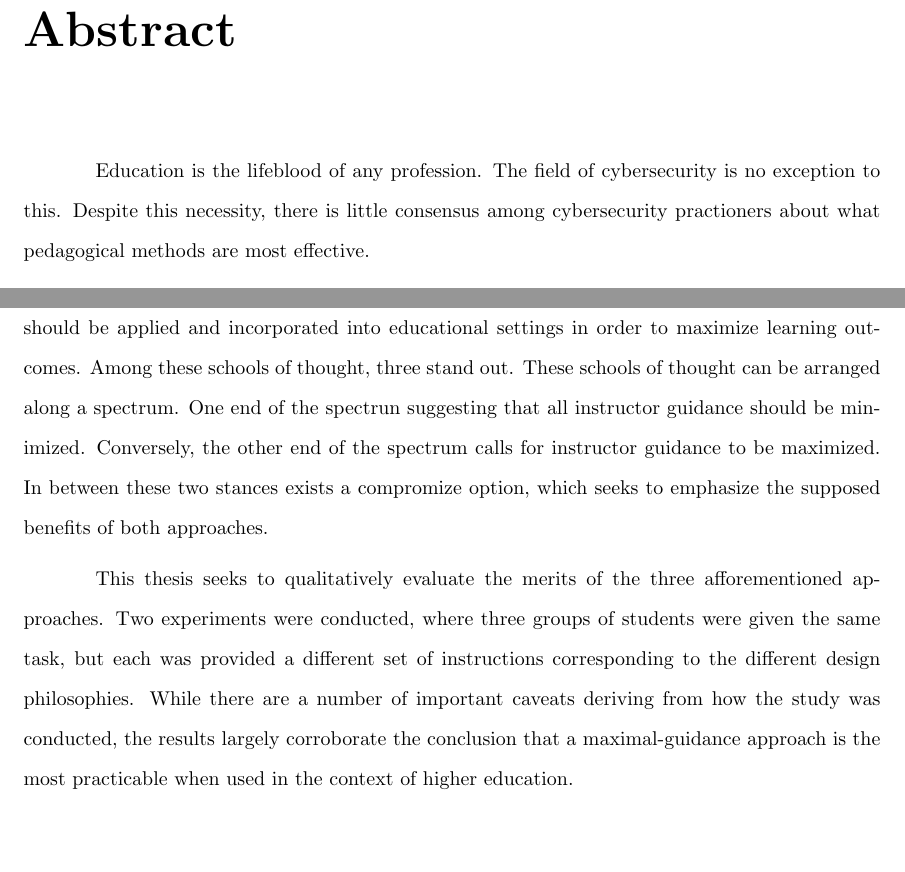
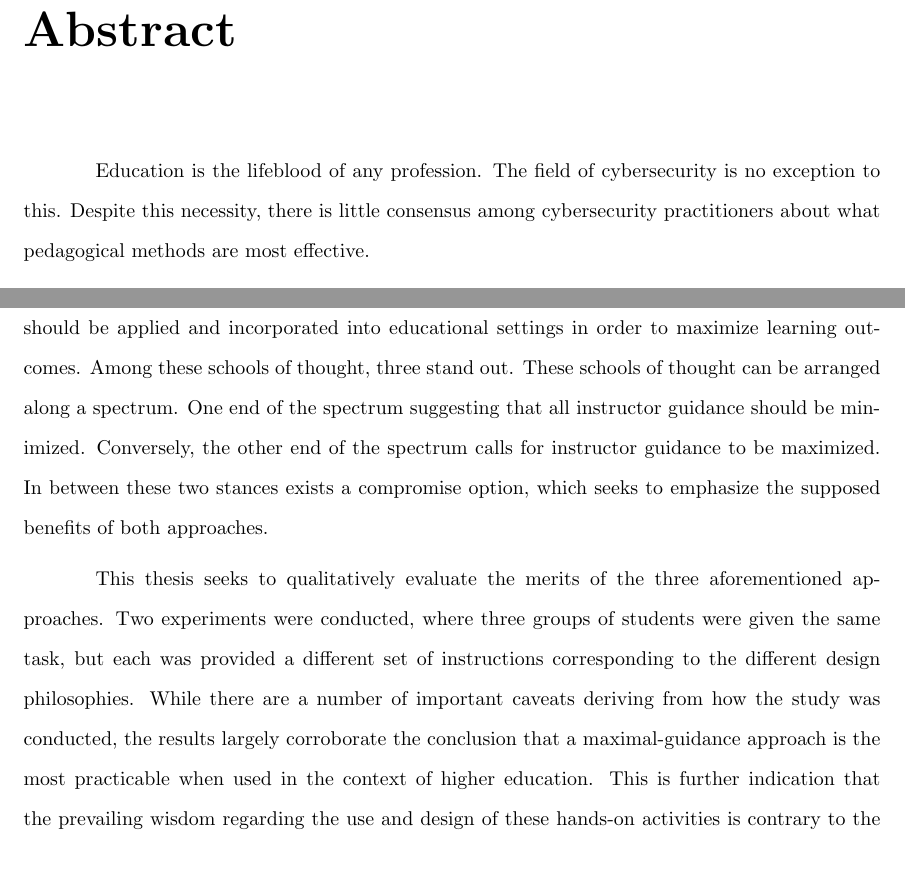
Before and after one commit to brendonky18/Honors-Thesis.Data, a LaTeX thesis (Thesis/Thesis.tex, which reads Thesis/body/abstract.tex): two parts of page 3 of 29 before the commit and two parts of page 3 of 30 after it, joined at a grey line, cut so that both start at the same text. Compiled offline with pdfLaTeX.

Commit message:
worked on abstract

```diff
--- a/Thesis/body/abstract.tex
+++ b/Thesis/body/abstract.tex
@@ -1,20 +1,21 @@
+
 \providecommand{\heading}[1]{\section{#1}}
 \providecommand{\subheading}[1]{\subsection{#1}}
 
 Education is the lifeblood of any profession.
 The field of cybersecurity is no exception to this. %%
-Despite this necessity, there is little consensus among cybersecurity practioners about what pedagogical methods are most effective.
-
+Despite this necessity, there is little consensus among cybersecurity practitioners about what pedagogical methods are most effective.
 
 Drawing from the broader field of Computer Science education, there is broad agreement regarding the utility and effectiveness of hands-on work. %%
 However, this is where the agreement begins and ends. %%
 There exists several competing schools of thought regarding how hands-on work should be applied and incorporated into educational settings in order to maximize learning outcomes. %%
 Among these schools of thought, three stand out. %%
 These schools of thought can be arranged along a spectrum. %%
-One end of the spectrun suggesting that all instructor guidance should be minimized. %%
+One end of the spectrum suggesting that all instructor guidance should be minimized. %%
 Conversely, the other end of the spectrum calls for instructor guidance to be maximized. %%
-In between these two stances exists a compromize option, which seeks to emphasize the supposed benefits of both approaches.
+In between these two stances exists a compromise option, which seeks to emphasize the supposed benefits of both approaches.
 
-This thesis seeks to qualitatively evaluate the merits of the three afforementioned approaches. %%
+This thesis seeks to qualitatively evaluate the merits of the three aforementioned approaches. %%
 Two experiments were conducted, where three groups of students were given the same task, but each was provided a different set of instructions corresponding to the different design philosophies. %%
-While there are a number of important caveats deriving from how the study was conducted, the results largely corroborate the conclusion that a maximal-guidance approach is the most practicable when used in the context of higher education.
+While there are a number of important caveats deriving from how the study was conducted, the results largely corroborate the conclusion that a maximal-guidance approach is the most practicable when used in the context of higher education. %%
+This is further indication that the prevailing wisdom regarding the use and design of these hands-on activities is contrary to the educational needs of cybersecurity students.
```
